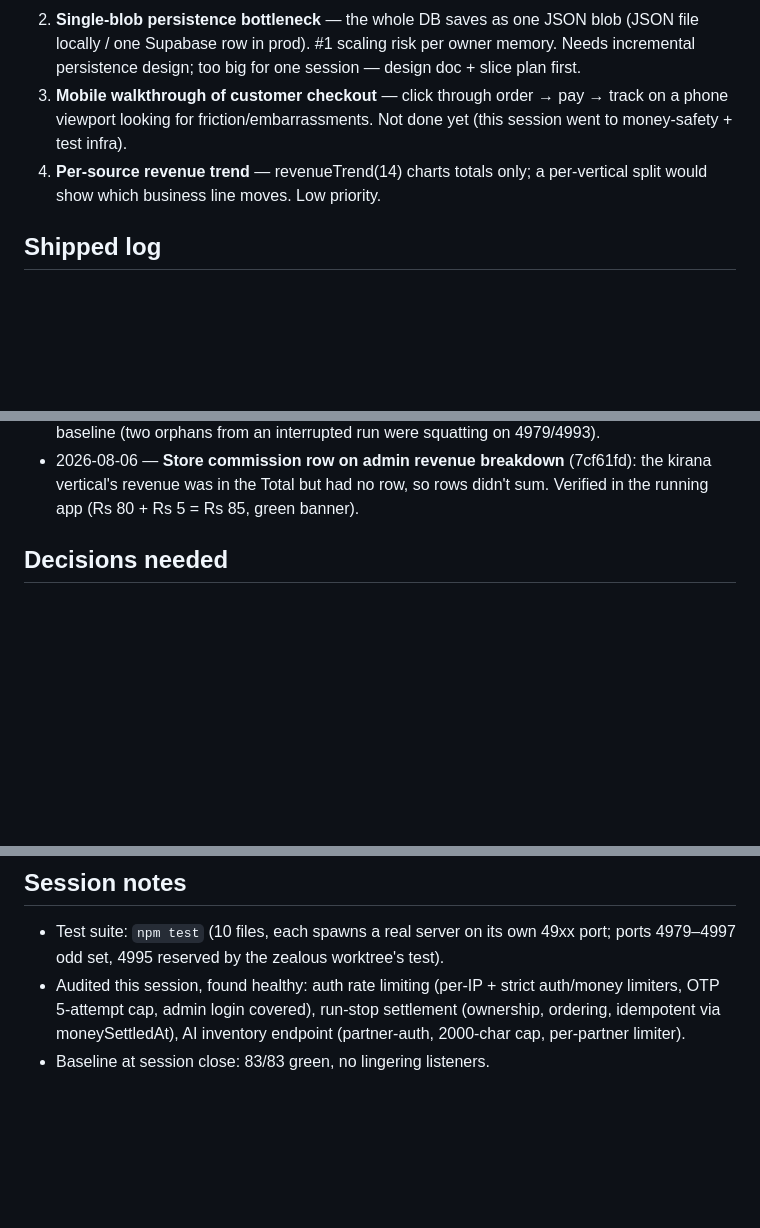
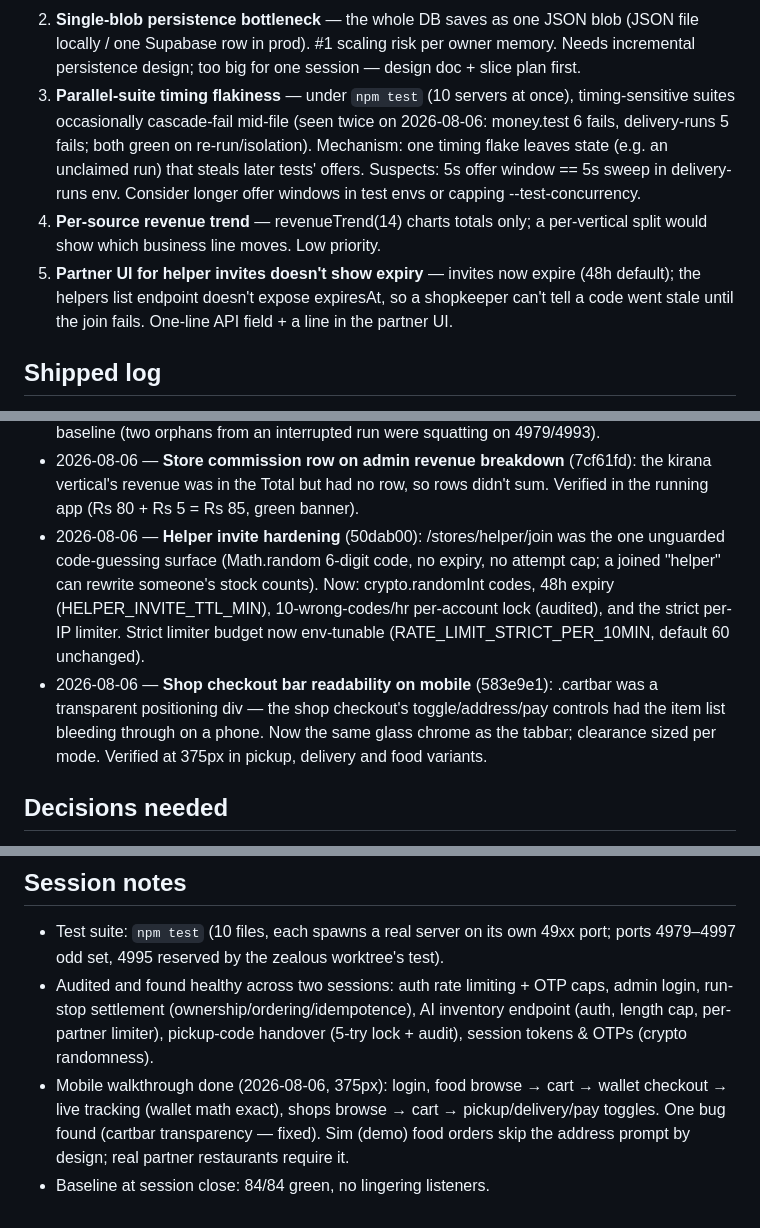
Before and after one commit to Milan4321123/sewago, a Markdown page: AUTOPILOT.md, 3 parts joined by grey strips. GitHub-like rendering; blank space fills up the shorter version.

Commit message:
AUTOPILOT.md: log session 2 — invite hardening, cartbar fix, walkthrough notes
Co-Authored-By: Claude Fable 5 <noreply@anthropic.com>

```diff
--- a/AUTOPILOT.md
+++ b/AUTOPILOT.md
@@ -22,11 +22,19 @@ the platform ledger, partner earnings and driver debts must always reconcile.
    (JSON file locally / one Supabase row in prod). #1 scaling risk per owner
    memory. Needs incremental persistence design; too big for one session —
    design doc + slice plan first.
-3. **Mobile walkthrough of customer checkout** — click through order → pay →
-   track on a phone viewport looking for friction/embarrassments. Not done yet
-   (this session went to money-safety + test infra).
+3. **Parallel-suite timing flakiness** — under `npm test` (10 servers at once),
+   timing-sensitive suites occasionally cascade-fail mid-file (seen twice on
+   2026-08-06: money.test 6 fails, delivery-runs 5 fails; both green on
+   re-run/isolation). Mechanism: one timing flake leaves state (e.g. an
+   unclaimed run) that steals later tests' offers. Suspects: 5s offer window ==
+   5s sweep in delivery-runs env. Consider longer offer windows in test envs or
+   capping --test-concurrency.
 4. **Per-source revenue trend** — revenueTrend(14) charts totals only; a
    per-vertical split would show which business line moves. Low priority.
+5. **Partner UI for helper invites doesn't show expiry** — invites now expire
+   (48h default); the helpers list endpoint doesn't expose expiresAt, so a
+   shopkeeper can't tell a code went stale until the join fails. One-line API
+   field + a line in the partner UI.
 
 ## Shipped log
 - 2026-08-06 — **Food courier abandonment resolves money + admin queue**
@@ -50,6 +58,17 @@ the platform ledger, partner earnings and driver debts must always reconcile.
 - 2026-08-06 — **Store commission row on admin revenue breakdown** (7cf61fd):
   the kirana vertical's revenue was in the Total but had no row, so rows didn't
   sum. Verified in the running app (Rs 80 + Rs 5 = Rs 85, green banner).
+- 2026-08-06 — **Helper invite hardening** (50dab00): /stores/helper/join was
+  the one unguarded code-guessing surface (Math.random 6-digit code, no expiry,
+  no attempt cap; a joined "helper" can rewrite someone's stock counts). Now:
+  crypto.randomInt codes, 48h expiry (HELPER_INVITE_TTL_MIN), 10-wrong-codes/hr
+  per-account lock (audited), and the strict per-IP limiter. Strict limiter
+  budget now env-tunable (RATE_LIMIT_STRICT_PER_10MIN, default 60 unchanged).
+- 2026-08-06 — **Shop checkout bar readability on mobile** (583e9e1): .cartbar
+  was a transparent positioning div — the shop checkout's toggle/address/pay
+  controls had the item list bleeding through on a phone. Now the same glass
+  chrome as the tabbar; clearance sized per mode. Verified at 375px in pickup,
+  delivery and food variants.
 
 ## Decisions needed
 - **Worktree merge order** for the shop-side vs food-side abandonment fixes
@@ -63,8 +82,13 @@ the platform ledger, partner earnings and driver debts must always reconcile.
 ## Session notes
 - Test suite: `npm test` (10 files, each spawns a real server on its own 49xx
   port; ports 4979–4997 odd set, 4995 reserved by the zealous worktree's test).
-- Audited this session, found healthy: auth rate limiting (per-IP + strict
-  auth/money limiters, OTP 5-attempt cap, admin login covered), run-stop
-  settlement (ownership, ordering, idempotent via moneySettledAt), AI inventory
-  endpoint (partner-auth, 2000-char cap, per-partner limiter).
-- Baseline at session close: 83/83 green, no lingering listeners.
+- Audited and found healthy across two sessions: auth rate limiting + OTP caps,
+  admin login, run-stop settlement (ownership/ordering/idempotence), AI
+  inventory endpoint (auth, length cap, per-partner limiter), pickup-code
+  handover (5-try lock + audit), session tokens & OTPs (crypto randomness).
+- Mobile walkthrough done (2026-08-06, 375px): login, food browse → cart →
+  wallet checkout → live tracking (wallet math exact), shops browse → cart →
+  pickup/delivery/pay toggles. One bug found (cartbar transparency — fixed).
+  Sim (demo) food orders skip the address prompt by design; real partner
+  restaurants require it.
+- Baseline at session close: 84/84 green, no lingering listeners.
```
